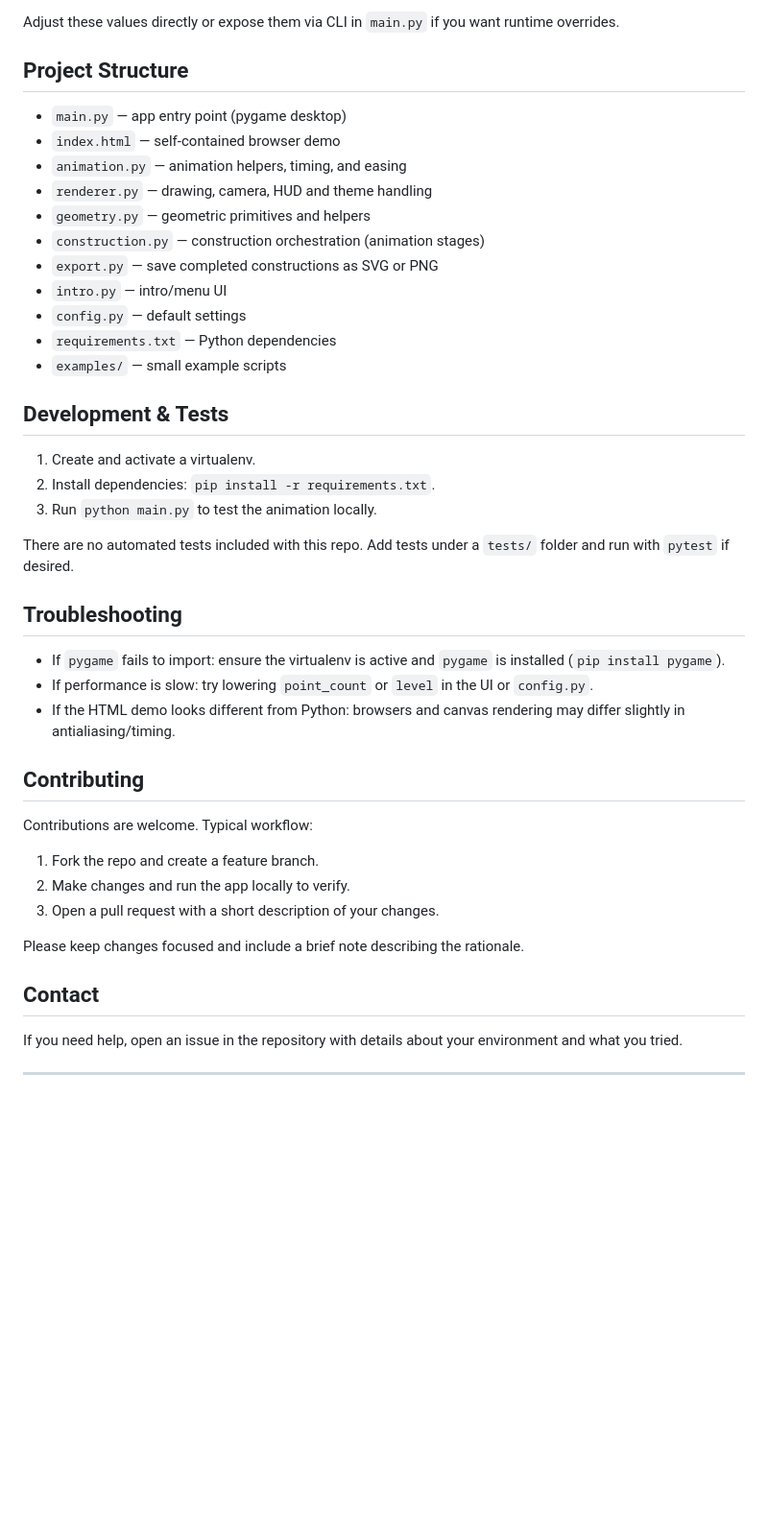
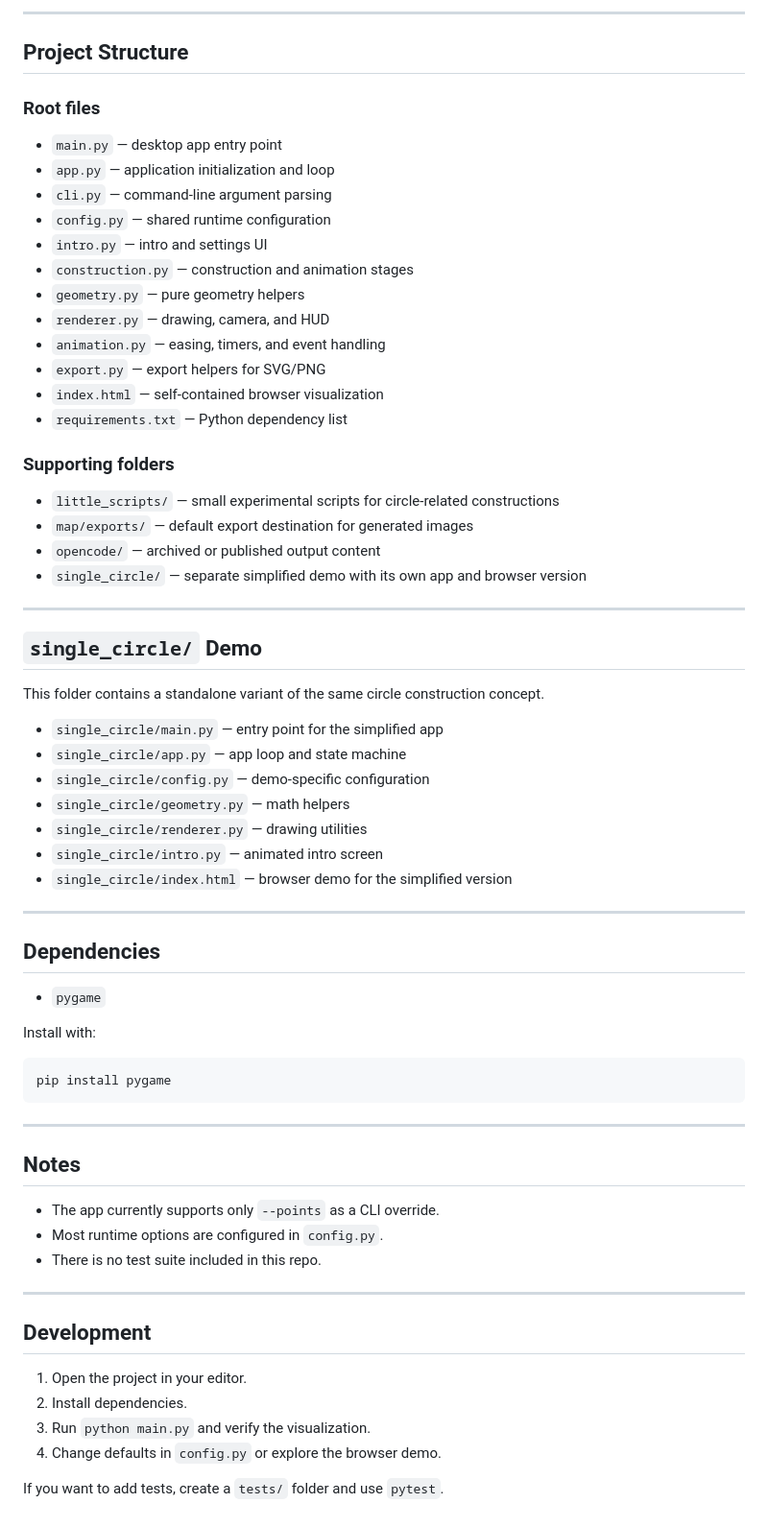
Before and after one commit to SupercoolPayloadGuy/drawing_circles, a Markdown page: readme.md, the part around one of its changes. Shown at 96% size. Rendered like a GitHub page; blank space fills up the shorter version.

````diff
--- a/readme.md
+++ b/readme.md
@@ -78,46 +89,71 @@ Primary runtime options live in `config.py`. Typical configurable values:
 
-Adjust these values directly or expose them via CLI in `main.py` if you want runtime overrides.
+---
 
 ## Project Structure
 
-- `main.py` — app entry point (pygame desktop)
-- `index.html` — self-contained browser demo
-- `animation.py` — animation helpers, timing, and easing
-- `renderer.py` — drawing, camera, HUD and theme handling
-- `geometry.py` — geometric primitives and helpers
-- `construction.py` — construction orchestration (animation stages)
-- `export.py` — save completed constructions as SVG or PNG
-- `intro.py` — intro/menu UI
-- `config.py` — default settings
-- `requirements.txt` — Python dependencies
-- `examples/` — small example scripts
+### Root files
 
-## Development & Tests
+- `main.py` — desktop app entry point
+- `app.py` — application initialization and loop
+- `cli.py` — command-line argument parsing
+- `config.py` — shared runtime configuration
+- `intro.py` — intro and settings UI
+- `construction.py` — construction and animation stages
+- `geometry.py` — pure geometry helpers
+- `renderer.py` — drawing, camera, and HUD
+- `animation.py` — easing, timers, and event handling
+- `export.py` — export helpers for SVG/PNG
+- `index.html` — self-contained browser visualization
+- `requirements.txt` — Python dependency list
 
-1. Create and activate a virtualenv.
-2. Install dependencies: `pip install -r requirements.txt`.
-3. Run `python main.py` to test the animation locally.
+### Supporting folders
 
-There are no automated tests included with this repo. Add tests under a `tests/` folder and run with `pytest` if desired.
-
-## Troubleshooting
-
-- If `pygame` fails to import: ensure the virtualenv is active and `pygame` is installed (`pip install pygame`).
-- If performance is slow: try lowering `point_count` or `level` in the UI or `config.py`.
-- If the HTML demo looks different from Python: browsers and canvas rendering may differ slightly in antialiasing/timing.
-
-## Contributing
-
-Contributions are welcome. Typical workflow:
-
-1. Fork the repo and create a feature branch.
-2. Make changes and run the app locally to verify.
-3. Open a pull request with a short description of your changes.
-
-Please keep changes focused and include a brief note describing the rationale.
-
-## Contact
-
-If you need help, open an issue in the repository with details about your environment and what you tried.
+- `little_scripts/` — small experimental scripts for circle-related constructions
+- `map/exports/` — default export destination for generated images
+- `opencode/` — archived or published output content
+- `single_circle/` — separate simplified demo with its own app and browser version
 
 ---
+
+## `single_circle/` Demo
+
+This folder contains a standalone variant of the same circle construction concept.
+
+- `single_circle/main.py` — entry point for the simplified app
+- `single_circle/app.py` — app loop and state machine
+- `single_circle/config.py` — demo-specific configuration
+- `single_circle/geometry.py` — math helpers
+- `single_circle/renderer.py` — drawing utilities
+- `single_circle/intro.py` — animated intro screen
+- `single_circle/index.html` — browser demo for the simplified version
+
+---
+
+## Dependencies
+
+- `pygame`
+
+Install with:
+
+```bash
+pip install pygame
+```
+
+---
+
+## Notes
+
+- The app currently supports only `--points` as a CLI override.
+- Most runtime options are configured in `config.py`.
+- There is no test suite included in this repo.
+
+---
+
+## Development
+
+1. Open the project in your editor.
+2. Install dependencies.
+3. Run `python main.py` and verify the visualization.
+4. Change defaults in `config.py` or explore the browser demo.
+
+If you want to add tests, create a `tests/` folder and use `pytest`.
````
Also changed, not shown: other parts of readme.md (+57 -46 lines).
